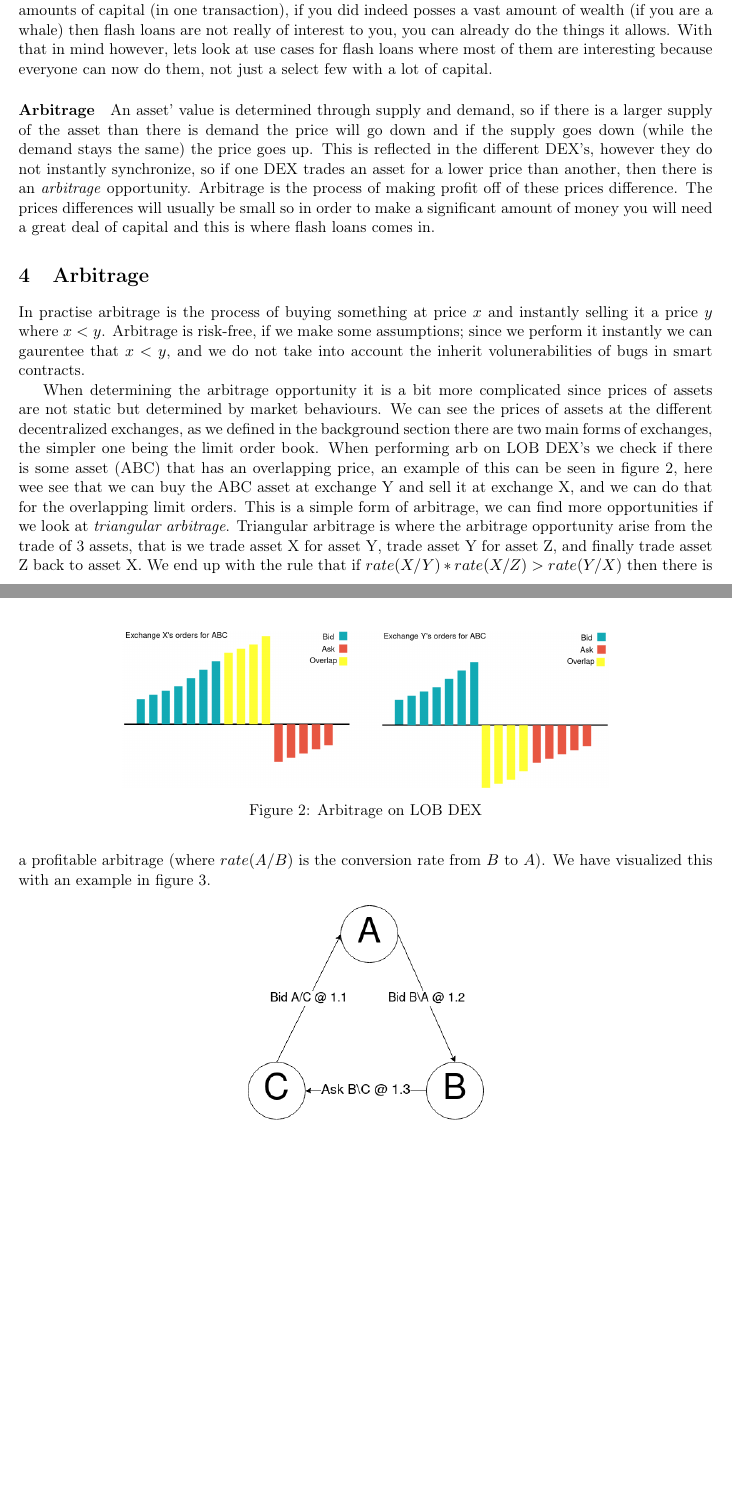
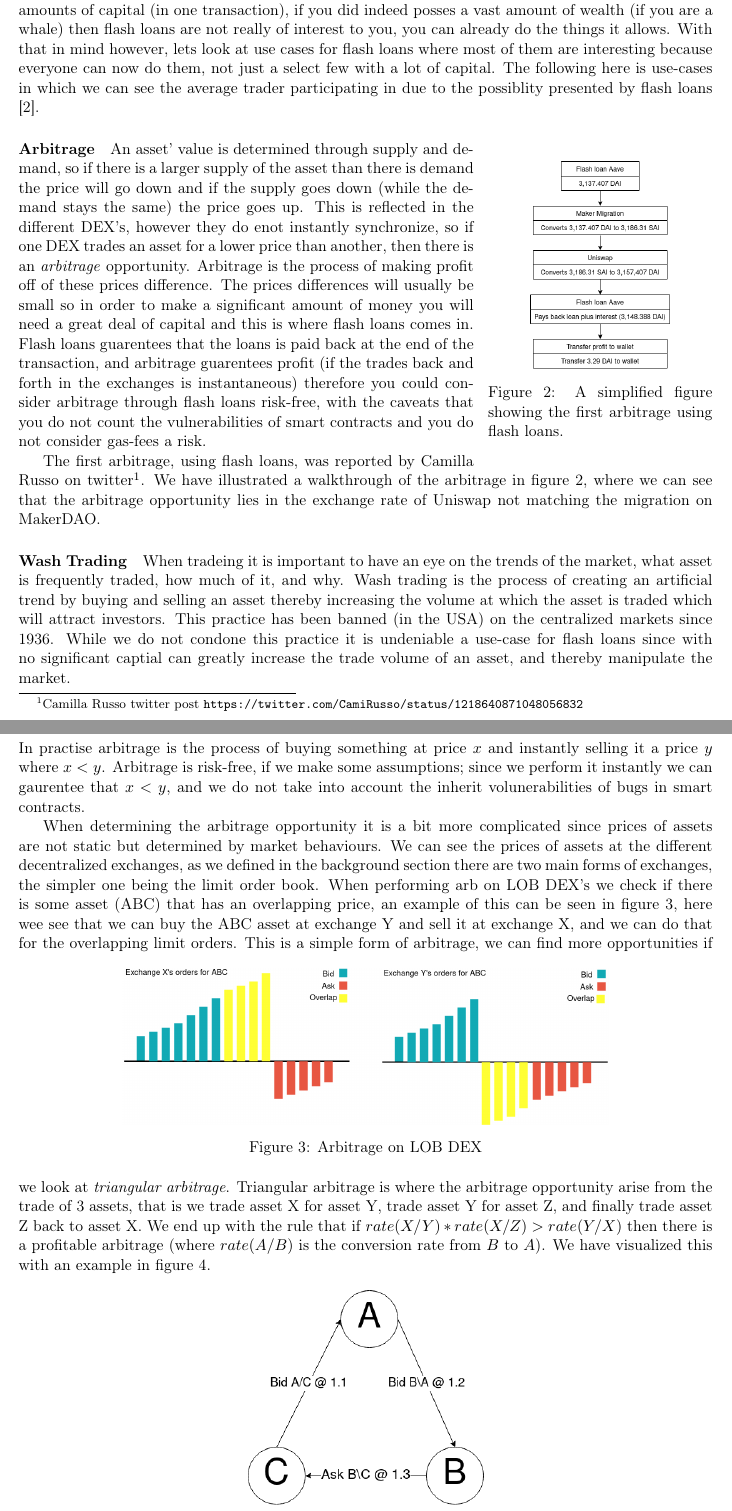
Before and after one commit to SRotendahl/SBT, a LaTeX paper (report/main.tex, which reads report/preamble.tex, report/use-cases.tex): two parts of pages 4 and 5 of 6 before the commit and two parts of pages 4 and 5 of 7 after it, joined at a grey line, cut so that both start at the same text, the shorter picture padded with empty space. Compiled offline with pdfLaTeX.

Commit message:
Mere rapport

```diff
--- a/report/preamble.tex
+++ b/report/preamble.tex
@@ -22,6 +22,7 @@
 \usepackage{subfig}
 \usepackage{textcomp}
 \usepackage{titling}
+\usepackage{wrapfig}
 
 \usepackage{tikz}
 \usetikzlibrary{arrows}
--- a/report/use-cases.tex
+++ b/report/use-cases.tex
@@ -1,3 +1,13 @@
-Flash loans does not enable anything new it simply allows everyone to be able to trade with large amounts of capital (in one transaction), if you did indeed posses a vast amount of wealth (if you are a whale) then flash loans are not really of interest to you, you can already do the things it allows. With that in mind however, lets look at use cases for flash loans where most of them are interesting because everyone can now do them, not just a select few with a lot of capital.
+Flash loans does not enable anything new it simply allows everyone to be able to trade with large amounts of capital (in one transaction), if you did indeed posses a vast amount of wealth (if you are a whale) then flash loans are not really of interest to you, you can already do the things it allows. With that in mind however, lets look at use cases for flash loans where most of them are interesting because everyone can now do them, not just a select few with a lot of capital. The following here is use-cases in which we can see the average trader participating in due to the possiblity presented by flash loans \cite{attack}.
 
-\paragraph{Arbitrage} An asset' value is determined through supply and demand, so if there is a larger supply of the asset than there is demand the price will go down and if the supply goes down (while the demand stays the same) the price goes up. This is reflected in the different DEX's, however they do not instantly synchronize, so if one DEX trades an asset for a lower price than another, then there is an \textit{arbitrage} opportunity. Arbitrage is the process of making profit off of these prices difference. The prices differences will usually be small so in order to make a significant amount of money you will need a great deal of capital and this is where flash loans comes in.
+\begin{wrapfigure}{r}{5.5cm}
+  \centering
+  \includegraphics[width=.2\textwidth]{assests/Flash-loans-18-jan}
+  \caption{A simplified figure showing the first arbitrage using flash loans.}
+  \label{fig:firstArb}
+\end{wrapfigure}
+\paragraph{Arbitrage} An asset' value is determined through supply and demand, so if there is a larger supply of the asset than there is demand the price will go down and if the supply goes down (while the demand stays the same) the price goes up. This is reflected in the different DEX's, however they do enot instantly synchronize, so if one DEX trades an asset for a lower price than another, then there is an \textit{arbitrage} opportunity. Arbitrage is the process of making profit off of these prices difference. The prices differences will usually be small so in order to make a significant amount of money you will need a great deal of capital and this is where flash loans comes in. Flash loans guarentees that the loans is paid back at the end of the transaction, and arbitrage guarentees profit (if the trades back and forth in the exchanges is instantaneous) therefore you could consider arbitrage through flash loans risk-free, with the caveats that you do not count the vulnerabilities of smart contracts and you do not consider gas-fees a risk.
+
+The first arbitrage, using flash loans, was reported by Camilla Russo on twitter\footnote{Camilla Russo twitter post \url{https://twitter.com/CamiRusso/status/1218640871048056832}}. We have illustrated a walkthrough of the arbitrage in figure \ref{fig:firstArb}, where we can see that the arbitrage opportunity lies in the exchange rate of Uniswap not matching the migration on MakerDAO.
+
+\paragraph{Wash Trading} When tradeing it is important to have an eye on the trends of the market, what asset is frequently traded, how much of it, and why. Wash trading is the process of creating an artificial trend by buying and selling an asset thereby increasing the volume at which the asset is traded which will attract investors. This practice has been banned (in the USA) on the centralized markets since 1936. While we do not condone this practice it is undeniable a use-case for flash loans since with no significant captial can greatly increase the trade volume of an asset, and thereby manipulate the market.
```
Also changed, not shown: report/background.tex (+3 -3 lines), report/assests/Flash-loans-18-jan.png (added).
